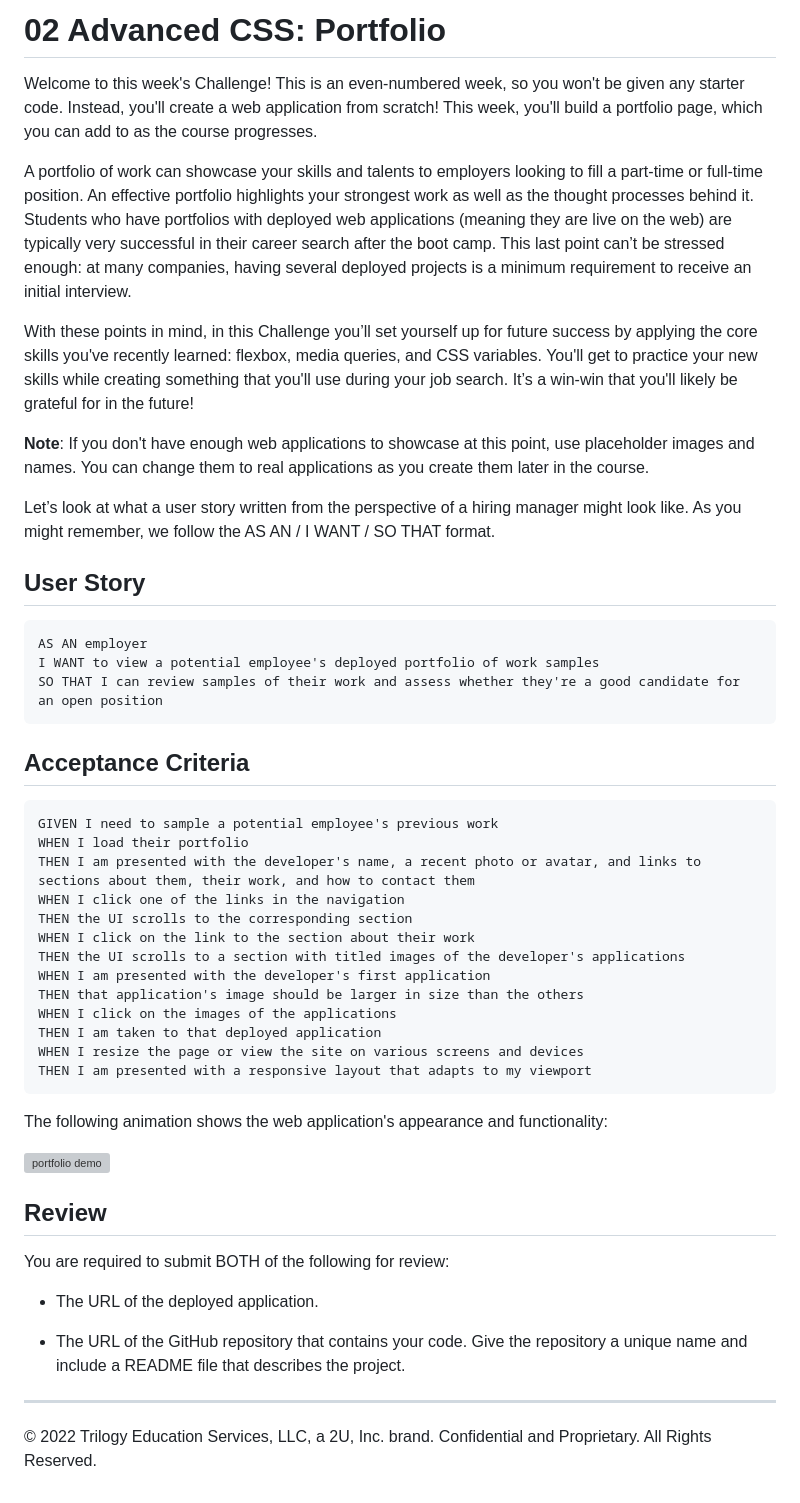
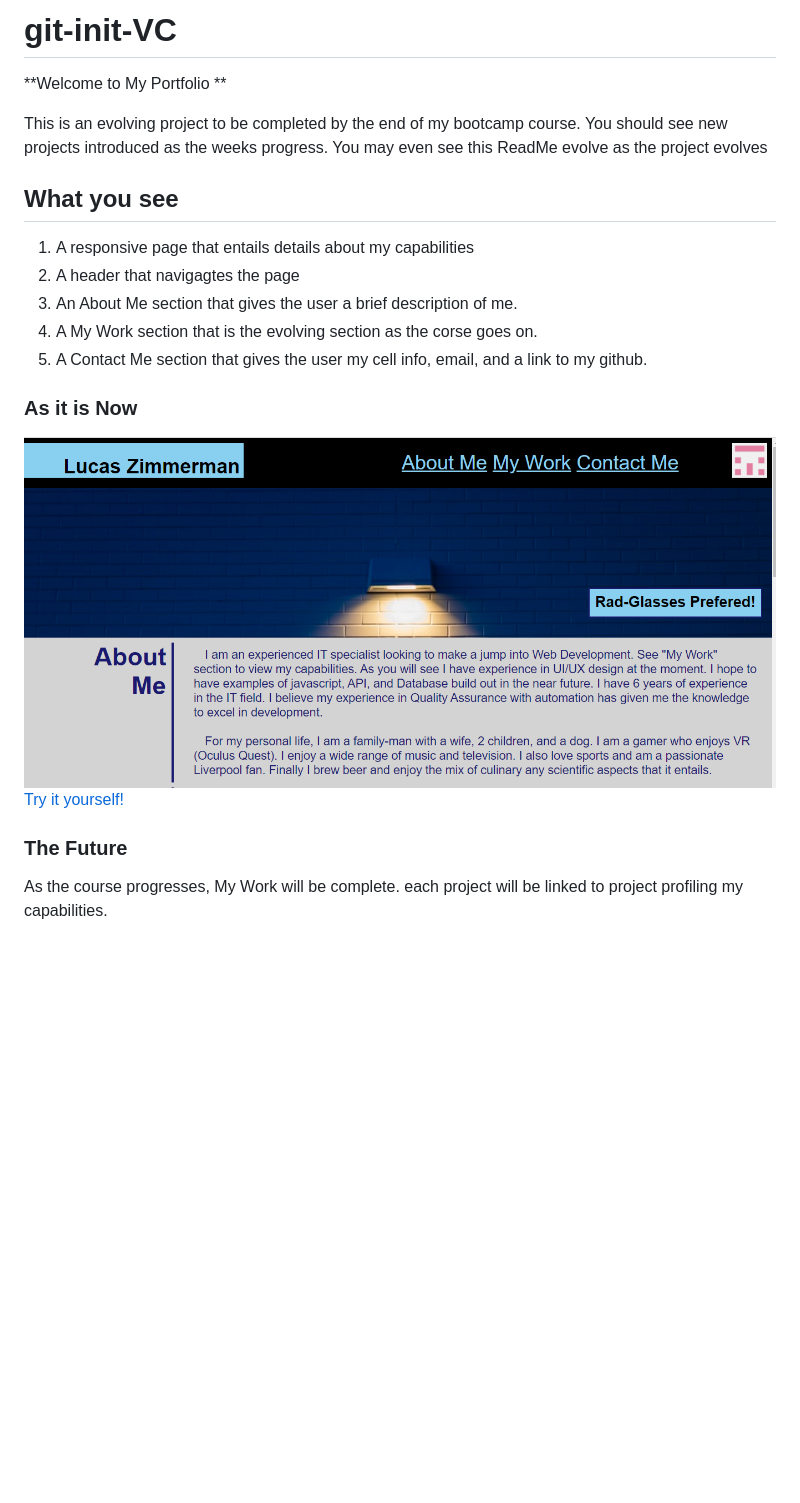
Before and after one commit to dolomiteson/my-portfolio, a Markdown page: README.md, the part around the change. GitHub-like rendering; pictures changed too: assets/images/readme-pic.png (added); blank space fills up the shorter version; grey boxes are pictures that could not be loaded.

````diff
--- a/README.md
+++ b/README.md
@@ -1,52 +1,18 @@
-# 02 Advanced CSS: Portfolio
+# git-init-VC
+**Welcome to My Portfolio **
 
-Welcome to this week's Challenge! This is an even-numbered week, so you won't be given any starter code. Instead, you'll create a web application from scratch! This week, you'll build a portfolio page, which you can add to as the course progresses.
+This is an evolving project to be completed by the end of my bootcamp course. You should see new projects introduced as the weeks progress. You may even see this ReadMe evolve as the project evolves
 
-A portfolio of work can showcase your skills and talents to employers looking to fill a part-time or full-time position. An effective portfolio highlights your strongest work as well as the thought processes behind it. Students who have portfolios with deployed web applications (meaning they are live on the web) are typically very successful in their career search after the boot camp. This last point can’t be stressed enough: at many companies, having several deployed projects is a minimum requirement to receive an initial interview.
+## What you see
+1. A responsive page that entails details about my capabilities
+2. A header that navigagtes the page
+3. An About Me section that gives the user a brief description of me.
+4. A My Work section that is the evolving section as the corse goes on.
+5. A Contact Me section that gives the user my cell info, email, and a link to my github.
 
-With these points in mind, in this Challenge you’ll set yourself up for future success by applying the core skills you've recently learned: flexbox, media queries, and CSS variables. You'll get to practice your new skills while creating something that you'll use during your job search. It’s a win-win that you'll likely be grateful for in the future!
+### As it is Now
+![Example Picture](/assets/images/readme-pic.png?raw=true "Here is an example!")
+[Try it yourself!](https://dolomiteson.github.io/my-portfolio/)
 
-**Note**: If you don't have enough web applications to showcase at this point, use placeholder images and names. You can change them to real applications as you create them later in the course.
-
-Let’s look at what a user story written from the perspective of a hiring manager might look like. As you might remember, we follow the AS AN / I WANT / SO THAT format.
-
-## User Story
-
-```
-AS AN employer
-I WANT to view a potential employee's deployed portfolio of work samples
-SO THAT I can review samples of their work and assess whether they're a good candidate for an open position
-```
-
-## Acceptance Criteria
-
-```
-GIVEN I need to sample a potential employee's previous work
-WHEN I load their portfolio
-THEN I am presented with the developer's name, a recent photo or avatar, and links to sections about them, their work, and how to contact them
-WHEN I click one of the links in the navigation
-THEN the UI scrolls to the corresponding section
-WHEN I click on the link to the section about their work
-THEN the UI scrolls to a section with titled images of the developer's applications
-WHEN I am presented with the developer's first application
-THEN that application's image should be larger in size than the others
-WHEN I click on the images of the applications
-THEN I am taken to that deployed application
-WHEN I resize the page or view the site on various screens and devices
-THEN I am presented with a responsive layout that adapts to my viewport
-```
-
-The following animation shows the web application's appearance and functionality:
-
-![portfolio demo](./Assets/02-advanced-css-homework-demo.gif)
-
-## Review
-
-You are required to submit BOTH of the following for review:
-
-* The URL of the deployed application.
-
-* The URL of the GitHub repository that contains your code. Give the repository a unique name and include a README file that describes the project.
-
-- - -
-© 2022 Trilogy Education Services, LLC, a 2U, Inc. brand. Confidential and Proprietary. All Rights Reserved.
+### The Future
+As the course progresses, My Work will be complete. each project will be linked to project profiling my capabilities.
````
